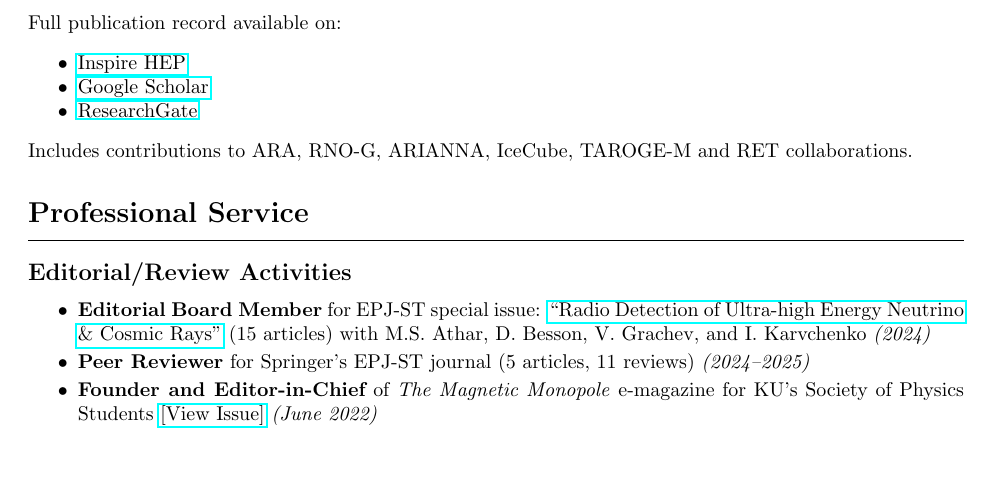
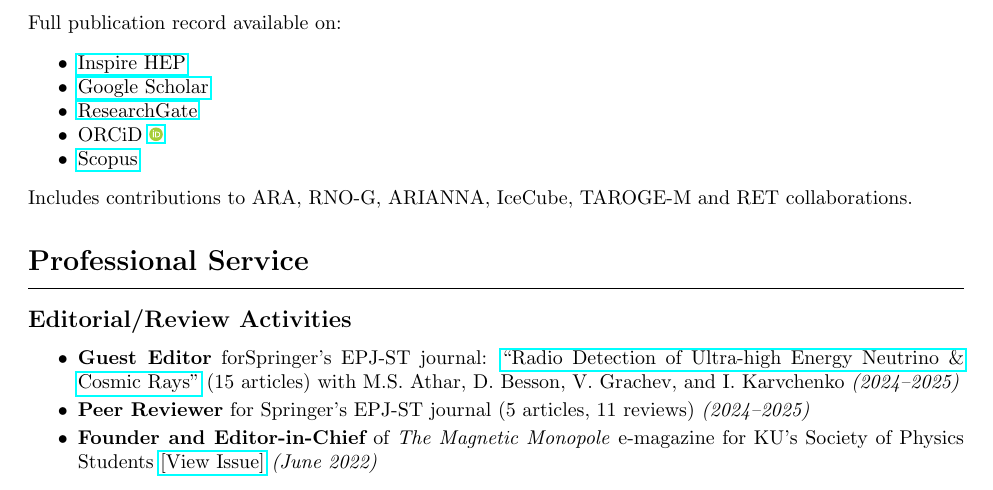
Before and after one commit to Mohammad-Neutrino/CV, a LaTeX CV (CV_Type2.tex): part of page 2 of 5, cut so that both start at the same text, the shorter picture padded with empty space. Compiled offline with pdfLaTeX.

Commit message:
Updated CV

```diff
--- a/CV_Type2.tex
+++ b/CV_Type2.tex
@@ -12,6 +12,7 @@
 \usepackage{enumitem}
 \usepackage{amsmath}
 \usepackage{amssymb}
+\usepackage{orcidlink}
 \usepackage{color}
 \usepackage{parskip}
 \usepackage{xurl}
@@ -136,6 +137,8 @@
     \item \href{https://inspirehep.net/authors/2014116}{Inspire HEP}
     \item \href{https://scholar.google.com/citations?user=dSwfpWQAAAAJ}{Google Scholar}
     \item \href{https://www.researchgate.net/profile/Mohammad-Ful-Hossain-Seikh}{ResearchGate}
+    \item ORCiD \orcidlink{0000-0002-4464-7354}
+    \item \href{https://www.scopus.com/authid/detail.uri?authorId=57426893600}{Scopus}
 \end{itemize}
 Includes contributions to ARA, RNO-G, ARIANNA, IceCube, TAROGE-M and RET collaborations.
 
@@ -143,7 +146,7 @@
 \section*{Professional Service}
 \subsection*{Editorial/Review Activities}
 \begin{itemize}
-    \item {\bf Editorial Board Member} for EPJ-ST special issue: \href{https://link.springer.com/collections/ediiddhcdc}{``Radio Detection of Ultra-high Energy Neutrino \& Cosmic Rays"} (15 articles) with M.S. Athar, D. Besson, V. Grachev, and I. Karvchenko  \textit{(2024)}
+    \item {\bf Guest Editor} forSpringer's EPJ-ST journal: \href{https://link.springer.com/collections/ediiddhcdc}{``Radio Detection of Ultra-high Energy Neutrino \& Cosmic Rays"} (15 articles) with M.S. Athar, D. Besson, V. Grachev, and I. Karvchenko  \textit{(2024--2025)}
 
     \vspace{0.2em}
     \noindent
```
